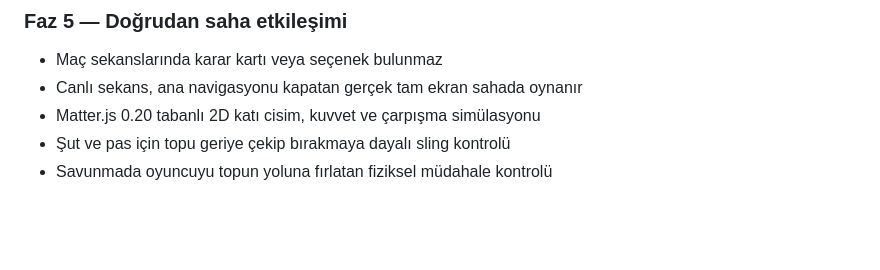
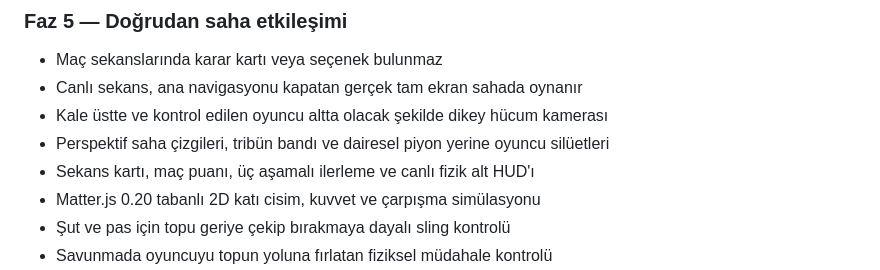
Before and after one commit to bozukartr/bealegend, a Markdown page: README.md, the part around the change. Rendered like a GitHub page; blank space fills up the shorter version.

Commit message:
Document portrait match presentation

```diff
--- a/README.md
+++ b/README.md
@@ -67,6 +67,9 @@ Mobil öncelikli, karar odaklı futbolcu kariyer simülasyonu.
 
 - Maç sekanslarında karar kartı veya seçenek bulunmaz
 - Canlı sekans, ana navigasyonu kapatan gerçek tam ekran sahada oynanır
+- Kale üstte ve kontrol edilen oyuncu altta olacak şekilde dikey hücum kamerası
+- Perspektif saha çizgileri, tribün bandı ve dairesel piyon yerine oyuncu silüetleri
+- Sekans kartı, maç puanı, üç aşamalı ilerleme ve canlı fizik alt HUD'ı
 - Matter.js 0.20 tabanlı 2D katı cisim, kuvvet ve çarpışma simülasyonu
 - Şut ve pas için topu geriye çekip bırakmaya dayalı sling kontrolü
 - Savunmada oyuncuyu topun yoluna fırlatan fiziksel müdahale kontrolü
```
